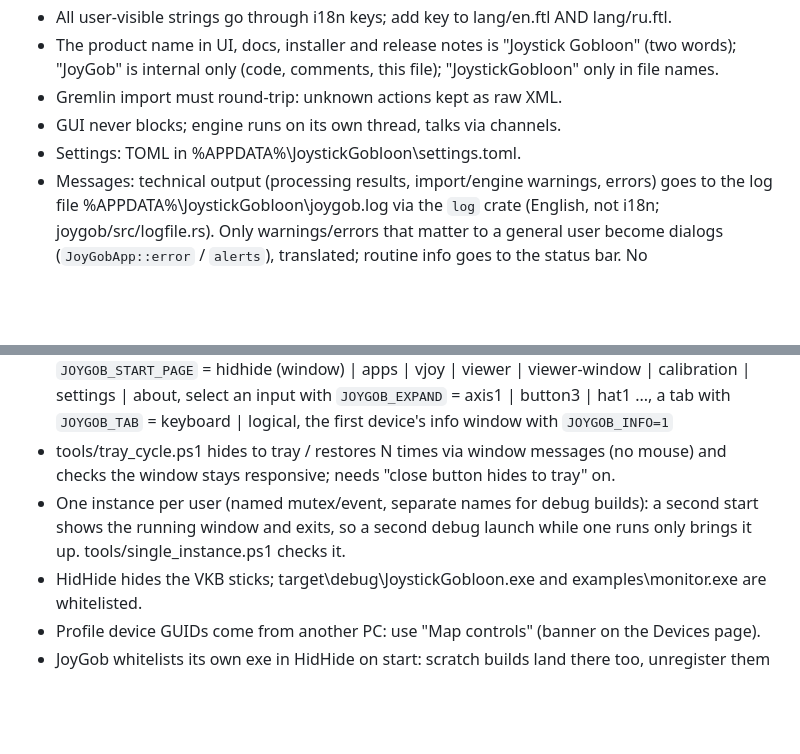
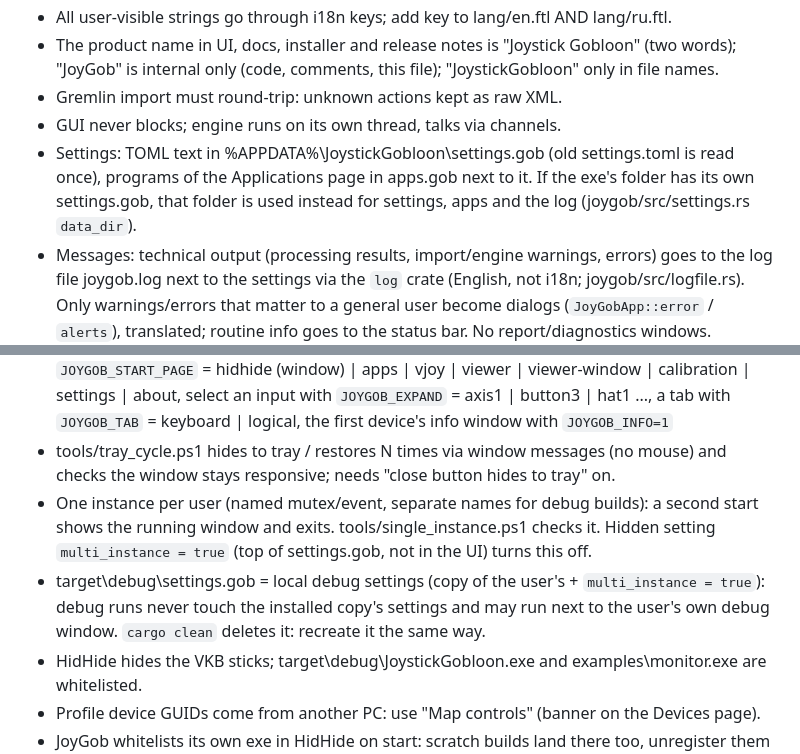
Before and after one commit to h0useRus/JoystickGobloon, a Markdown page: CLAUDE.md, 2 parts joined by grey strips. Drawn GitHub-style; blank space fills up the shorter version.

Commit message:
docs: settings files, local settings and multi_instance
Co-Authored-By: Claude Opus 5.5 <noreply@anthropic.com>

```diff
--- a/CLAUDE.md
+++ b/CLAUDE.md
@@ -39,9 +39,11 @@ Plan: phases 0-9 in docs/ROADMAP.md (phases 0-8 done; R14+ profiles only, no R13
   "JoyGob" is internal only (code, comments, this file); "JoystickGobloon" only in file names.
 - Gremlin import must round-trip: unknown actions kept as raw XML.
 - GUI never blocks; engine runs on its own thread, talks via channels.
-- Settings: TOML in %APPDATA%\JoystickGobloon\settings.toml.
+- Settings: TOML text in %APPDATA%\JoystickGobloon\settings.gob (old settings.toml is read once), programs of
+  the Applications page in apps.gob next to it. If the exe's folder has its own settings.gob, that folder is
+  used instead for settings, apps and the log (joygob/src/settings.rs `data_dir`).
 - Messages: technical output (processing results, import/engine warnings, errors) goes to the log file
-  %APPDATA%\JoystickGobloon\joygob.log via the `log` crate (English, not i18n; joygob/src/logfile.rs).
+  joygob.log next to the settings via the `log` crate (English, not i18n; joygob/src/logfile.rs).
   Only warnings/errors that matter to a general user become dialogs (`JoyGobApp::error` / `alerts`),
   translated; routine info goes to the status bar. No report/diagnostics windows.
 - Branches: development happens on `dev`; every work branch is created from `dev` and merged back into it
@@ -66,8 +68,11 @@ Plan: phases 0-9 in docs/ROADMAP.md (phases 0-8 done; R14+ profiles only, no R13
 - tools/tray_cycle.ps1 hides to tray / restores N times via window messages (no mouse) and checks the
   window stays responsive; needs "close button hides to tray" on.
 - One instance per user (named mutex/event, separate names for debug builds): a second start shows the
-  running window and exits, so a second debug launch while one runs only brings it up.
-  tools/single_instance.ps1 checks it.
+  running window and exits. tools/single_instance.ps1 checks it. Hidden setting `multi_instance = true`
+  (top of settings.gob, not in the UI) turns this off.
+- target\debug\settings.gob = local debug settings (copy of the user's + `multi_instance = true`): debug runs
+  never touch the installed copy's settings and may run next to the user's own debug window.
+  `cargo clean` deletes it: recreate it the same way.
 - HidHide hides the VKB sticks; target\debug\JoystickGobloon.exe and examples\monitor.exe are whitelisted.
 - Profile device GUIDs come from another PC: use "Map controls" (banner on the Devices page).
 - JoyGob whitelists its own exe in HidHide on start: scratch builds land there too, unregister them afterwards.
```
Also changed, not shown: docs/HIDHIDE_PLAN.md (+1 -1 lines).
